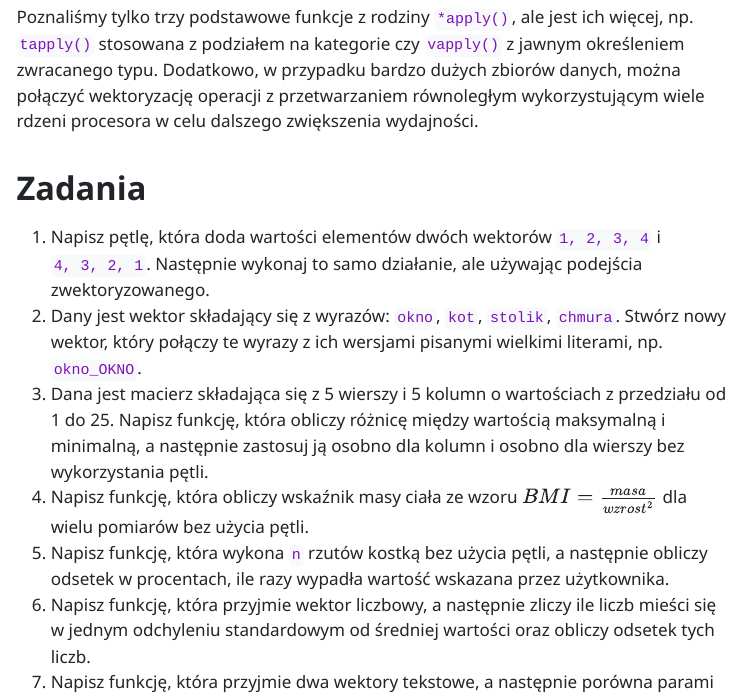
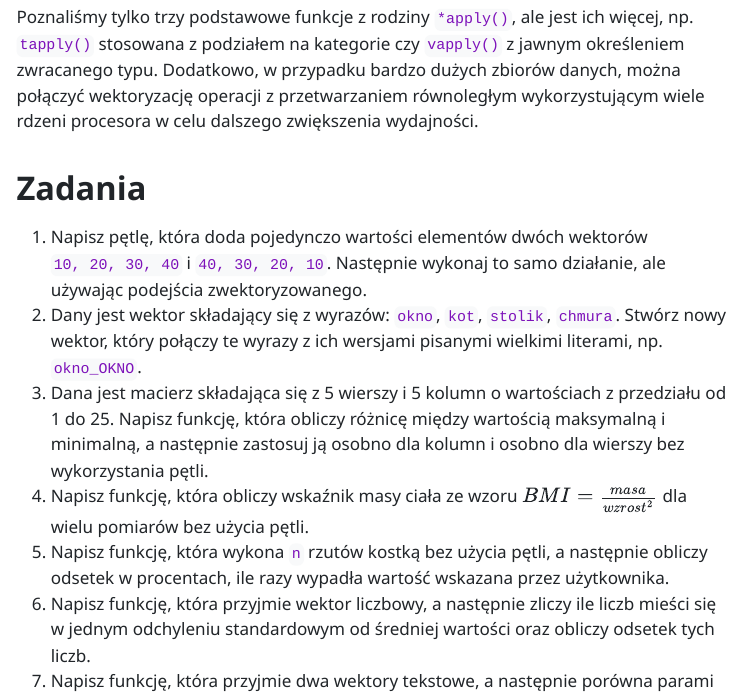
Before and after one commit to kadyb/intro2025, a Quarto document (cwiczenia/06_Wektoryzacja_operacji.qmd): the page in a window 1100 px wide, from 6750 px down. The pictures show the output file cwiczenia/06_Wektoryzacja_operacji.html that the author committed with the source, opened offline; menus at the side of the page are left out.

Commit message:
update task

```diff
--- a/cwiczenia/06_Wektoryzacja_operacji.qmd
+++ b/cwiczenia/06_Wektoryzacja_operacji.qmd
@@ -255,9 +255,9 @@ wykorzystującym wiele rdzeni procesora w celu dalszego zwiększenia wydajności
 
 # Zadania
 
-1. Napisz pętlę, która doda wartości elementów dwóch wektorów `1, 2, 3, 4` i
-`4, 3, 2, 1`. Następnie wykonaj to samo działanie, ale używając podejścia
-zwektoryzowanego.
+1. Napisz pętlę, która doda pojedynczo wartości elementów dwóch wektorów
+`10, 20, 30, 40` i `40, 30, 20, 10`. Następnie wykonaj to samo działanie, ale
+używając podejścia zwektoryzowanego.
 2. Dany jest wektor składający się z wyrazów: `okno`, `kot`, `stolik`, `chmura`.
 Stwórz nowy wektor, który połączy te wyrazy z ich wersjami pisanymi wielkimi
 literami, np. `okno_OKNO`.
```
Also changed, not shown: cwiczenia/06_Wektoryzacja_operacji.html.
